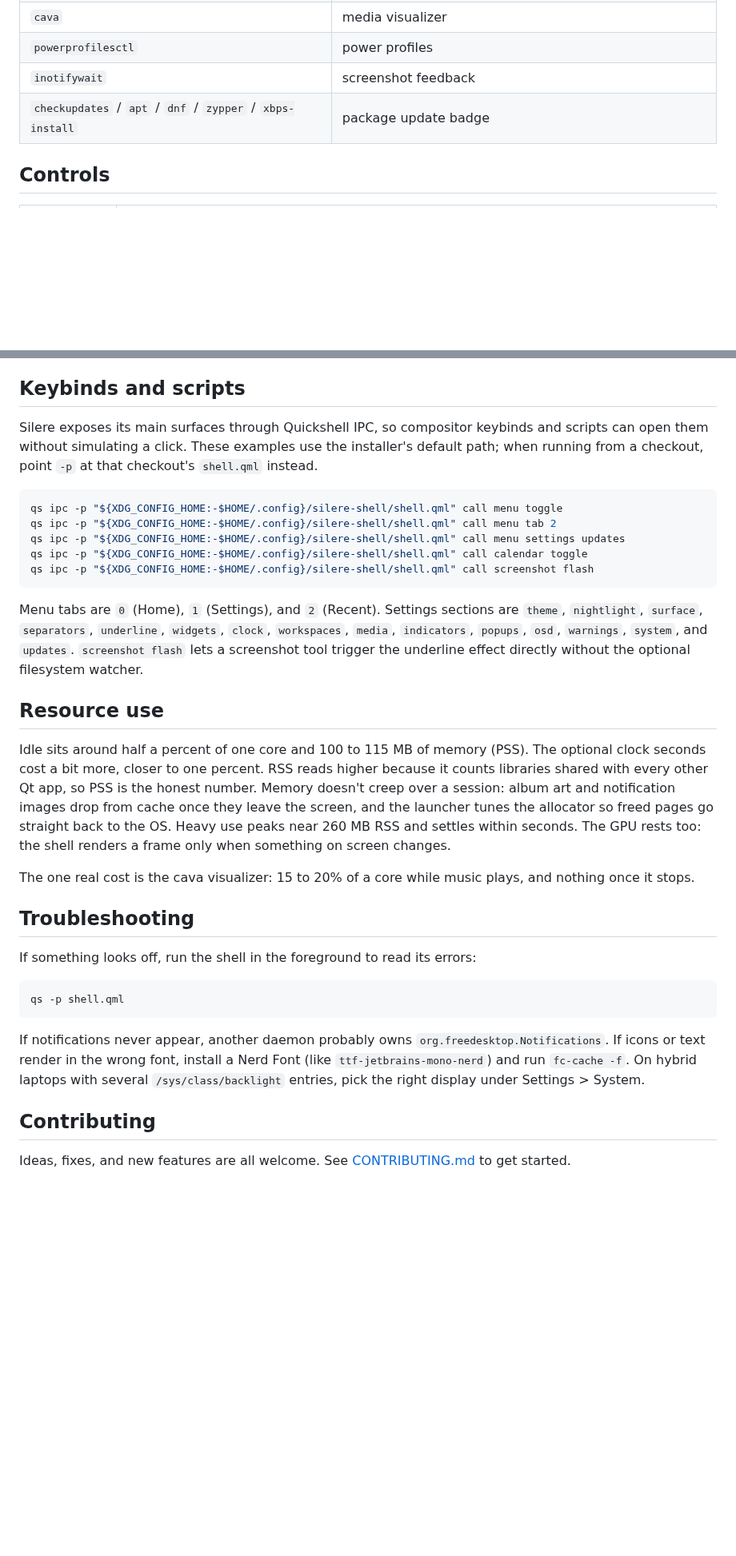
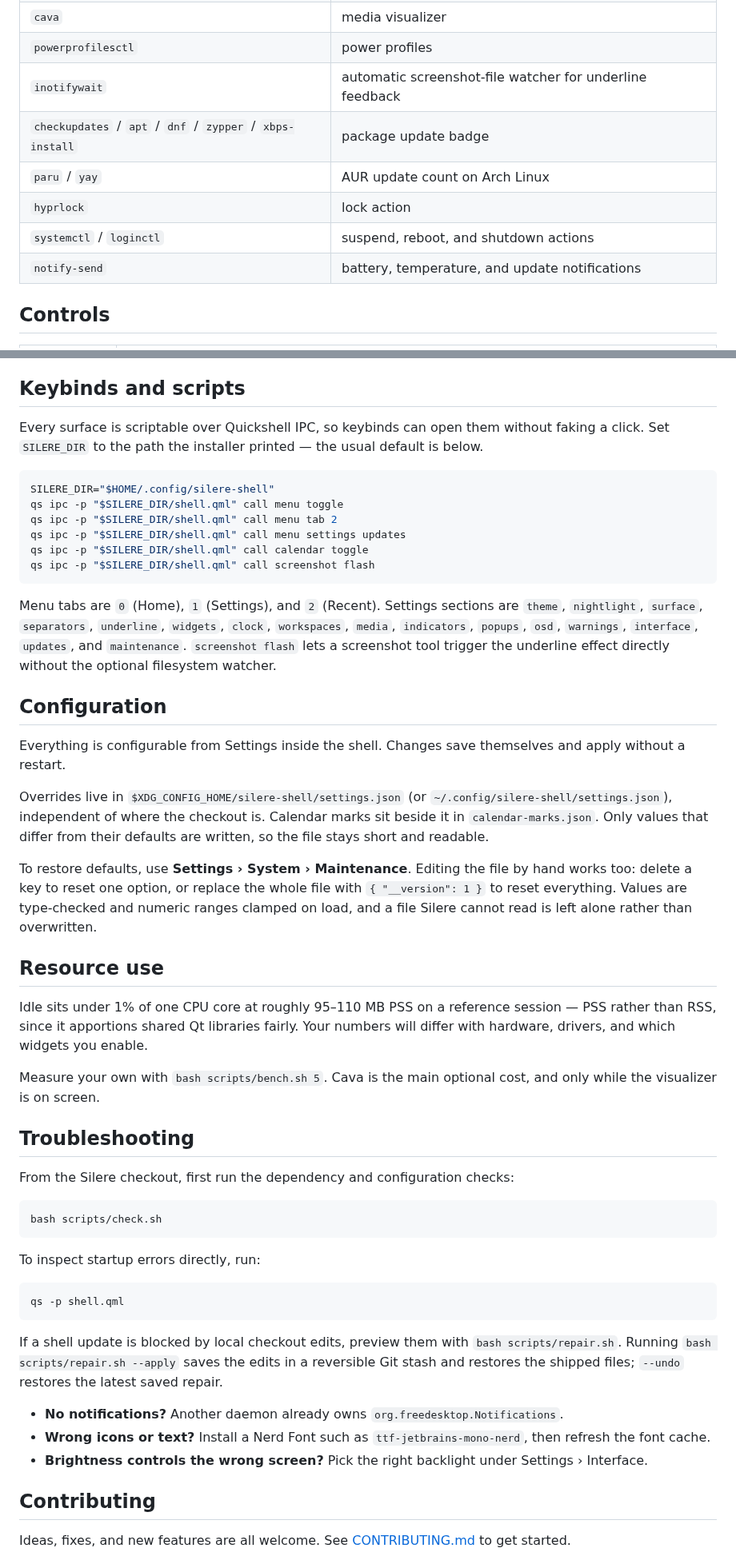
Before and after one commit to s3rven/silere-shell, a Markdown page: README.md, 2 parts joined by grey strips. Shown at 80% size. GitHub-like rendering; folded sections open; blank space fills up the shorter version.

````diff
--- a/README.md
+++ b/README.md
@@ -42,8 +71,14 @@ Every widget checks for its tool at runtime. If a tool is missing, its widget hi
 | `matugen` | wallpaper theming |
 | `cava` | media visualizer |
 | `powerprofilesctl` | power profiles |
-| `inotifywait` | screenshot feedback |
+| `inotifywait` | automatic screenshot-file watcher for underline feedback |
 | `checkupdates` / `apt` / `dnf` / `zypper` / `xbps-install` | package update badge |
+| `paru` / `yay` | AUR update count on Arch Linux |
+| `hyprlock` | lock action |
+| `systemctl` / `loginctl` | suspend, reboot, and shutdown actions |
+| `notify-send` | battery, temperature, and update notifications |
+
+</details>
 
 ## Controls
 
@@ -63,33 +98,52 @@ Shell and package updates never install on their own; checks only update the bad
 
 ## Keybinds and scripts
 
-Silere exposes its main surfaces through Quickshell IPC, so compositor keybinds and scripts can open them without simulating a click. These examples use the installer's default path; when running from a checkout, point `-p` at that checkout's `shell.qml` instead.
+Every surface is scriptable over Quickshell IPC, so keybinds can open them without faking a click. Set `SILERE_DIR` to the path the installer printed — the usual default is below.
 
 ```bash
-qs ipc -p "${XDG_CONFIG_HOME:-$HOME/.config}/silere-shell/shell.qml" call menu toggle
-qs ipc -p "${XDG_CONFIG_HOME:-$HOME/.config}/silere-shell/shell.qml" call menu tab 2
-qs ipc -p "${XDG_CONFIG_HOME:-$HOME/.config}/silere-shell/shell.qml" call menu settings updates
-qs ipc -p "${XDG_CONFIG_HOME:-$HOME/.config}/silere-shell/shell.qml" call calendar toggle
-qs ipc -p "${XDG_CONFIG_HOME:-$HOME/.config}/silere-shell/shell.qml" call screenshot flash
+SILERE_DIR="$HOME/.config/silere-shell"
+qs ipc -p "$SILERE_DIR/shell.qml" call menu toggle
+qs ipc -p "$SILERE_DIR/shell.qml" call menu tab 2
+qs ipc -p "$SILERE_DIR/shell.qml" call menu settings updates
+qs ipc -p "$SILERE_DIR/shell.qml" call calendar toggle
+qs ipc -p "$SILERE_DIR/shell.qml" call screenshot flash
 ```
 
-Menu tabs are `0` (Home), `1` (Settings), and `2` (Recent). Settings sections are `theme`, `nightlight`, `surface`, `separators`, `underline`, `widgets`, `clock`, `workspaces`, `media`, `indicators`, `popups`, `osd`, `warnings`, `system`, and `updates`. `screenshot flash` lets a screenshot tool trigger the underline effect directly without the optional filesystem watcher.
+Menu tabs are `0` (Home), `1` (Settings), and `2` (Recent). Settings sections are `theme`, `nightlight`, `surface`, `separators`, `underline`, `widgets`, `clock`, `workspaces`, `media`, `indicators`, `popups`, `osd`, `warnings`, `interface`, `updates`, and `maintenance`. `screenshot flash` lets a screenshot tool trigger the underline effect directly without the optional filesystem watcher.
+
+## Configuration
+
+Everything is configurable from Settings inside the shell. Changes save themselves and apply without a restart.
+
+Overrides live in `$XDG_CONFIG_HOME/silere-shell/settings.json` (or `~/.config/silere-shell/settings.json`), independent of where the checkout is. Calendar marks sit beside it in `calendar-marks.json`. Only values that differ from their defaults are written, so the file stays short and readable.
+
+To restore defaults, use **Settings › System › Maintenance**. Editing the file by hand works too: delete a key to reset one option, or replace the whole file with `{ "__version": 1 }` to reset everything. Values are type-checked and numeric ranges clamped on load, and a file Silere cannot read is left alone rather than overwritten.
 
 ## Resource use
 
-Idle sits around half a percent of one core and 100 to 115 MB of memory (PSS). The optional clock seconds cost a bit more, closer to one percent. RSS reads higher because it counts libraries shared with every other Qt app, so PSS is the honest number. Memory doesn't creep over a session: album art and notification images drop from cache once they leave the screen, and the launcher tunes the allocator so freed pages go straight back to the OS. Heavy use peaks near 260 MB RSS and settles within seconds. The GPU rests too: the shell renders a frame only when something on screen changes.
+Idle sits under 1% of one CPU core at roughly 95–110 MB PSS on a reference session — PSS rather than RSS, since it apportions shared Qt libraries fairly. Your numbers will differ with hardware, drivers, and which widgets you enable.
 
-The one real cost is the cava visualizer: 15 to 20% of a core while music plays, and nothing once it stops.
+Measure your own with `bash scripts/bench.sh 5`. Cava is the main optional cost, and only while the visualizer is on screen.
 
 ## Troubleshooting
 
-If something looks off, run the shell in the foreground to read its errors:
+From the Silere checkout, first run the dependency and configuration checks:
+
+```bash
+bash scripts/check.sh
+```
+
+To inspect startup errors directly, run:
 
 ```bash
 qs -p shell.qml
 ```
 
-If notifications never appear, another daemon probably owns `org.freedesktop.Notifications`. If icons or text render in the wrong font, install a Nerd Font (like `ttf-jetbrains-mono-nerd`) and run `fc-cache -f`. On hybrid laptops with several `/sys/class/backlight` entries, pick the right display under Settings > System.
+If a shell update is blocked by local checkout edits, preview them with `bash scripts/repair.sh`. Running `bash scripts/repair.sh --apply` saves the edits in a reversible Git stash and restores the shipped files; `--undo` restores the latest saved repair.
+
+- **No notifications?** Another daemon already owns `org.freedesktop.Notifications`.
+- **Wrong icons or text?** Install a Nerd Font such as `ttf-jetbrains-mono-nerd`, then refresh the font cache.
+- **Brightness controls the wrong screen?** Pick the right backlight under Settings › Interface.
 
 ## Contributing
 
````
Also changed, not shown: other parts of README.md (+36 -7 lines), assets/shot-layout.png (added), assets/shot-overview.png (added), assets/shot-theme.png (added), assets/showcase.png (deleted).
